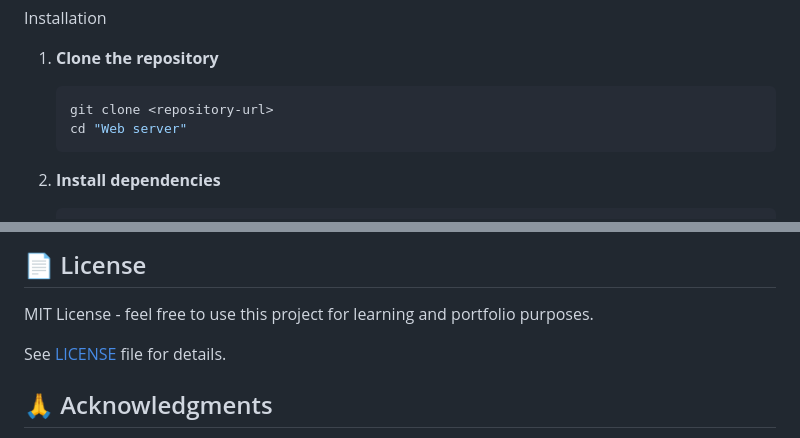
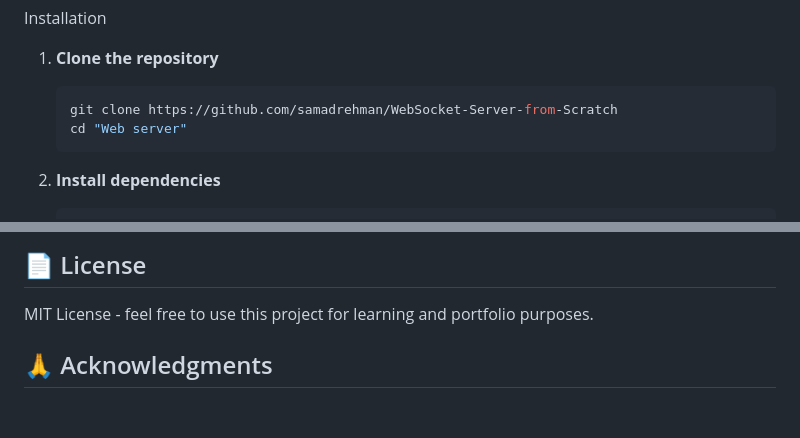
Before and after one commit to samadrehman/WebSocket-Server-from-Scratch, a Markdown page: README.md, 2 parts joined by grey strips. Drawn GitHub-style; blank space fills up the shorter version.

Commit message:
Fix repository URL in README
Updated the repository URL in the installation instructions.

````diff
--- a/README.md
+++ b/README.md
@@ -75,7 +75,7 @@ Prerequisites
 
 1. **Clone the repository**
    ```bash
-   git clone <repository-url>
+   git clone https://github.com/samadrehman/WebSocket-Server-from-Scratch
    cd "Web server"
    ```
 
@@ -388,7 +388,6 @@ This project has been thoroughly reviewed and all security, performance, and rel
 
 MIT License - feel free to use this project for learning and portfolio purposes.
 
-See [LICENSE](LICENSE) file for details.
 
 ## 🙏 Acknowledgments
 
````
